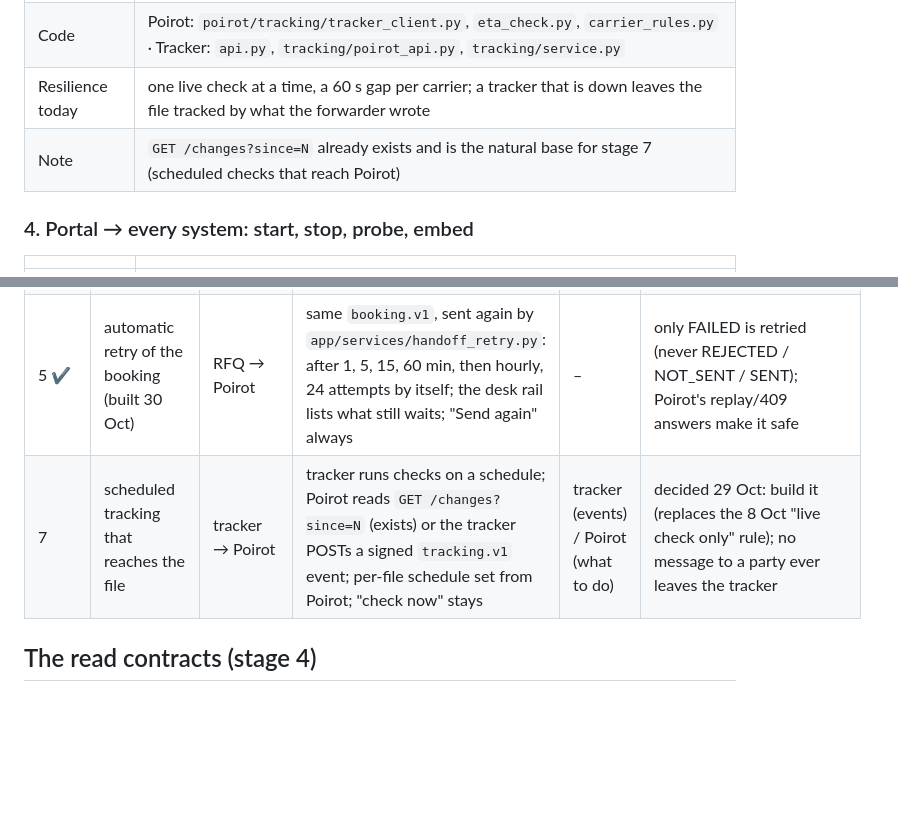
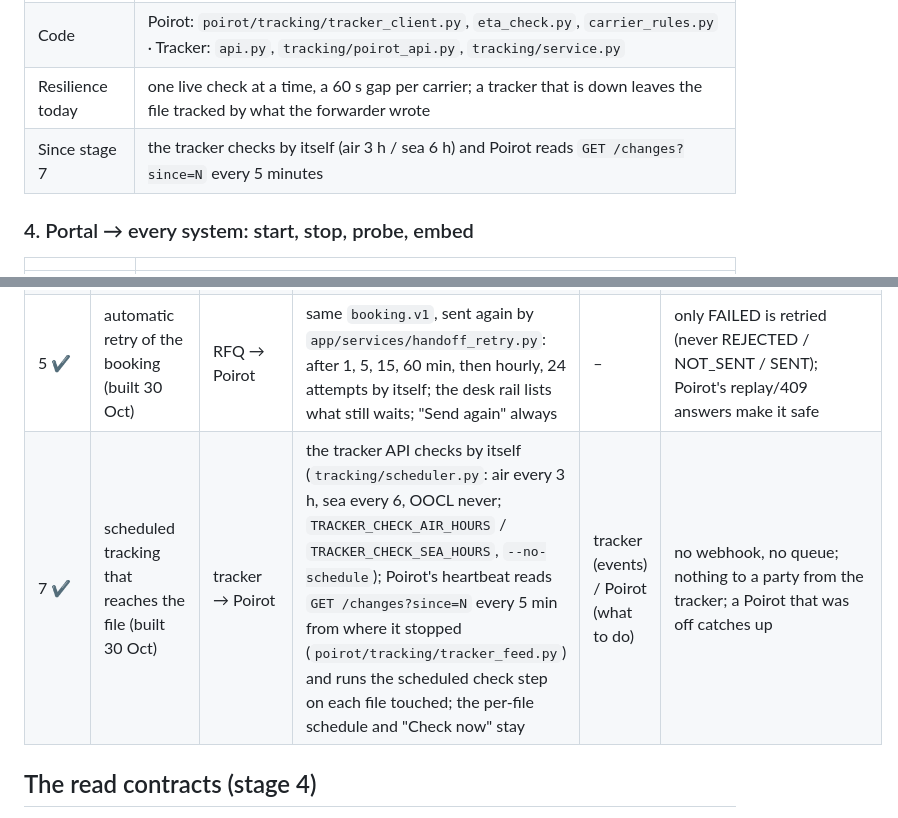
Before and after one commit to omerkuper/kupfer-portal, a Markdown page: CONTRACTS.md, 2 parts joined by grey strips. Rendered like a GitHub page; blank space fills up the shorter version.

Commit message:
CONTRACTS.md: stage 7 built

```diff
--- a/CONTRACTS.md
+++ b/CONTRACTS.md
@@ -65,7 +65,7 @@ The ports are the ones the systems' own `.env` files expect; the portal's `syste
 | Owner | tracking events are the tracker's; what to do with them (3-day / 6-day thresholds, the shadow period) is Poirot's; every message to a party leaves from Poirot |
 | Code | Poirot: `poirot/tracking/tracker_client.py`, `eta_check.py`, `carrier_rules.py` · Tracker: `api.py`, `tracking/poirot_api.py`, `tracking/service.py` |
 | Resilience today | one live check at a time, a 60 s gap per carrier; a tracker that is down leaves the file tracked by what the forwarder wrote |
-| Note | `GET /changes?since=N` already exists and is the natural base for stage 7 (scheduled checks that reach Poirot) |
+| Since stage 7 | the tracker checks by itself (air 3 h / sea 6 h) and Poirot reads `GET /changes?since=N` every 5 minutes |
 
 ### 4. Portal → every system: start, stop, probe, embed
 
@@ -100,7 +100,7 @@ open the portal as `localhost`, never `127.0.0.1`.
 | 4 ✔ | customer list (built 29 Oct) | RFQ → Poirot | `GET /api/clients/options?q=` · `GET /api/clients/{key}` (`clients.v1`, `poirot/web/app.py`, token `POIROT_INTAKE_TOKEN`) | Poirot | key + name for pick lists; read-only; no consumer yet (stage 6) |
 | 4 ✔ | the numbers on the home page (built 29 Oct) | portal → RFQ, Poirot, tracker | `GET /api/summary` on the desk and on Poirot, `GET /summary` on the tracker API (`summary.v1`); the portal's `portal/summary.py`, tokens `KUPFER_RFQ_TOKEN` / `KUPFER_POIROT_TOKEN` / `KUPFER_TRACKER_TOKEN` | each | 8 s timeout (`KUPFER_SUMMARY_TIMEOUT`), 10 s cache; a system down shows "—" |
 | 5 ✔ | automatic retry of the booking (built 30 Oct) | RFQ → Poirot | same `booking.v1`, sent again by `app/services/handoff_retry.py`: after 1, 5, 15, 60 min, then hourly, 24 attempts by itself; the desk rail lists what still waits; "Send again" always | – | only FAILED is retried (never REJECTED / NOT_SENT / SENT); Poirot's replay/409 answers make it safe |
-| 7 | scheduled tracking that reaches the file | tracker → Poirot | tracker runs checks on a schedule; Poirot reads `GET /changes?since=N` (exists) or the tracker POSTs a signed `tracking.v1` event; per-file schedule set from Poirot; "check now" stays | tracker (events) / Poirot (what to do) | decided 29 Oct: build it (replaces the 8 Oct "live check only" rule); no message to a party ever leaves the tracker |
+| 7 ✔ | scheduled tracking that reaches the file (built 30 Oct) | tracker → Poirot | the tracker API checks by itself (`tracking/scheduler.py`: air every 3 h, sea every 6, OOCL never; `TRACKER_CHECK_AIR_HOURS` / `TRACKER_CHECK_SEA_HOURS`, `--no-schedule`); Poirot's heartbeat reads `GET /changes?since=N` every 5 min from where it stopped (`poirot/tracking/tracker_feed.py`) and runs the scheduled check step on each file touched; the per-file schedule and "Check now" stay | tracker (events) / Poirot (what to do) | no webhook, no queue; nothing to a party from the tracker; a Poirot that was off catches up |
 
 ## The read contracts (stage 4)
 
```
